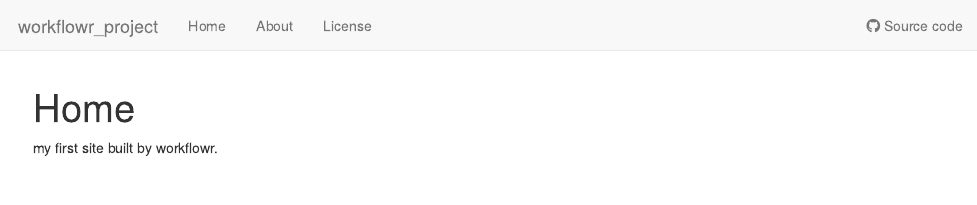
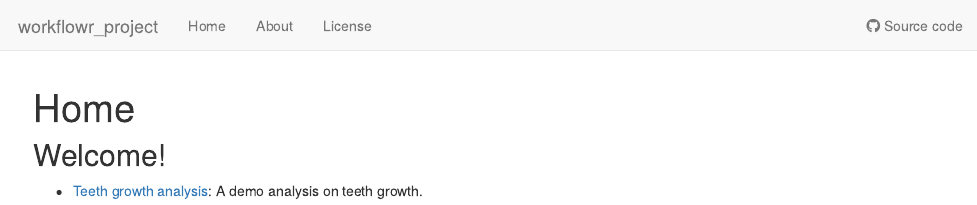
Before and after one commit to daiuc/workflowr_project, an R Markdown document (analysis/index.Rmd): the page in a window 1100 px wide, from its top. Rendered offline with R 4.5, knitr and Pandoc, with nearby package versions; drawn as R Markdown's standard HTML page in place of the format the file asks for.

Commit message:
wflow_publish("analysis/index.Rmd")

```diff
--- a/analysis/index.Rmd
+++ b/analysis/index.Rmd
@@ -8,4 +8,8 @@ editor_options:
   chunk_output_type: console
 ---
 
-my first site built by workflowr.
+## Welcome!
+
+
+
+* [Teeth growth analysis](teeth.html): A demo analysis on teeth growth.
```
